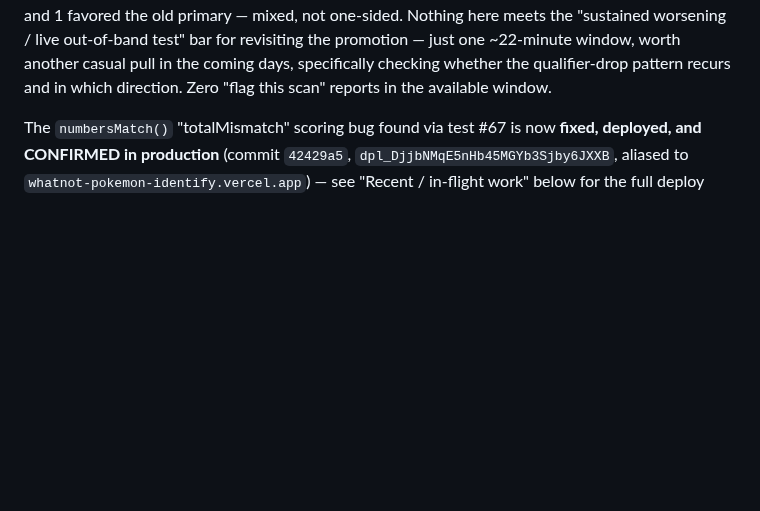
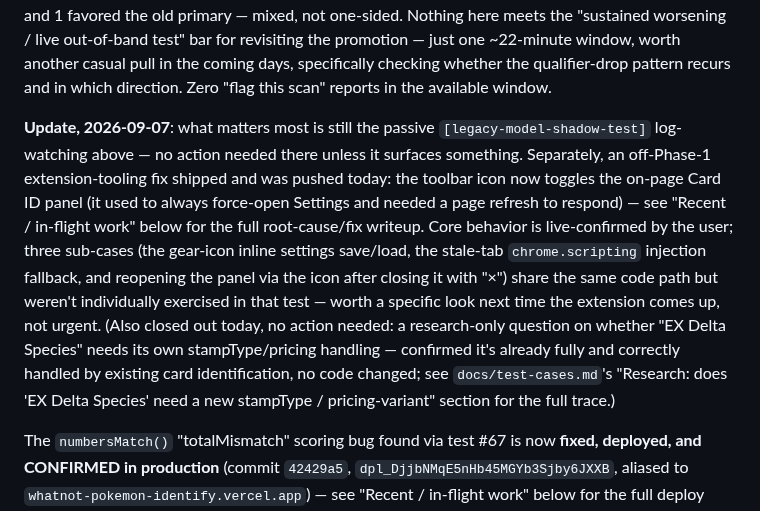
Before and after one commit to emg31795/whatnot-pokemon-identify, a Markdown page: CLAUDE.md, the part around the change. Drawn GitHub-style; blank space fills up the shorter version.

Commit message:
Update Current priority's Immediate next step pointer for 2026-09-07
The pointer hadn't been touched since the 2026-09-06 test #85 update.
Adds a dated note surfacing today's shipped toolbar-icon UX fix (core
confirmed, three sub-cases still open) and the closed-out EX Delta
Species research, while confirming the standing Flash-Lite shadow-test
watch is still what matters most day-to-day — per this project's
standing convention to keep this top-level pointer current.

Co-Authored-By: Claude Sonnet 5 <noreply@anthropic.com>

```diff
--- a/CLAUDE.md
+++ b/CLAUDE.md
@@ -77,6 +77,25 @@ out-of-band test" bar for revisiting the promotion — just one
 ~22-minute window, worth another casual pull in the coming days,
 specifically checking whether the qualifier-drop pattern recurs and in
 which direction. Zero "flag this scan" reports in the available window.
+
+**Update, 2026-09-07**: what matters most is still the passive
+`[legacy-model-shadow-test]` log-watching above — no action needed
+there unless it surfaces something. Separately, an off-Phase-1
+extension-tooling fix shipped and was pushed today: the toolbar icon
+now toggles the on-page Card ID panel (it used to always force-open
+Settings and needed a page refresh to respond) — see "Recent /
+in-flight work" below for the full root-cause/fix writeup. Core
+behavior is live-confirmed by the user; three sub-cases (the gear-icon
+inline settings save/load, the stale-tab `chrome.scripting` injection
+fallback, and reopening the panel via the icon after closing it with
+"×") share the same code path but weren't individually exercised in
+that test — worth a specific look next time the extension comes up,
+not urgent. (Also closed out today, no action needed: a research-only
+question on whether "EX Delta Species" needs its own stampType/pricing
+handling — confirmed it's already fully and correctly handled by
+existing card identification, no code changed; see
+`docs/test-cases.md`'s "Research: does 'EX Delta Species' need a new
+stampType / pricing-variant" section for the full trace.)
 
 The `numbersMatch()` "totalMismatch" scoring bug found via test #67 is
 now **fixed, deployed, and CONFIRMED in production** (commit `42429a5`,
```
